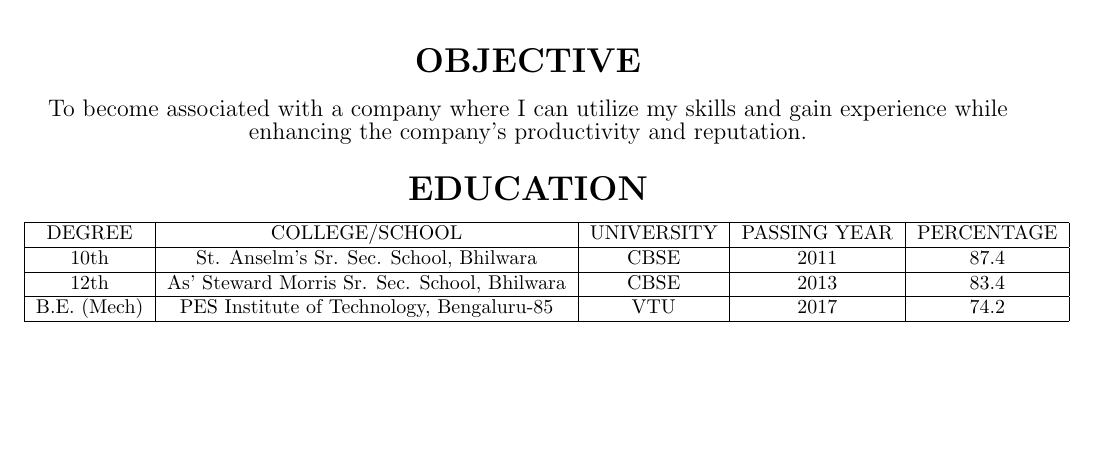
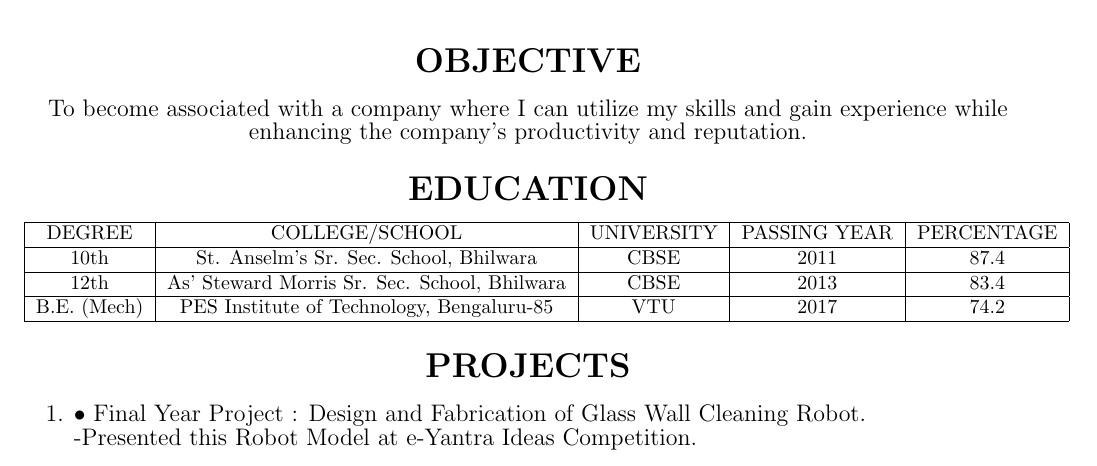
Before and after one commit to ayushlasod/AyushLasod_resume, a LaTeX CV (cv.tex): part of the page, cut so that both start at the same text, the shorter picture padded with empty space. Compiled offline with pdfLaTeX.

Commit message:
Add files via upload
projects

```diff
--- a/cv.tex
+++ b/cv.tex
@@ -33,5 +33,15 @@
 	12th & As' Steward Morris Sr. Sec. School, Bhilwara & CBSE & 2013 & 83.4 \\ \hline
 	B.E. (Mech) & PES Institute of Technology, Bengaluru-85 & VTU & 2017 & 74.2 \\ \hline
 \end{tabular}\vspace{15px}
+
+	%PROJECTS
+
+\textbf{\LARGE PROJECTS}
+\begin{enumerate}
+
+	{\large \item •	Final Year Project : Design and Fabrication of Glass Wall Cleaning Robot.\\
+		-Presented this Robot Model at e-Yantra Ideas Competition.}
+\end{enumerate}\vspace{15px}
+
 \end{center}
 \end{document}
```
Also changed, not shown: cv.pdf, 2 other files.
